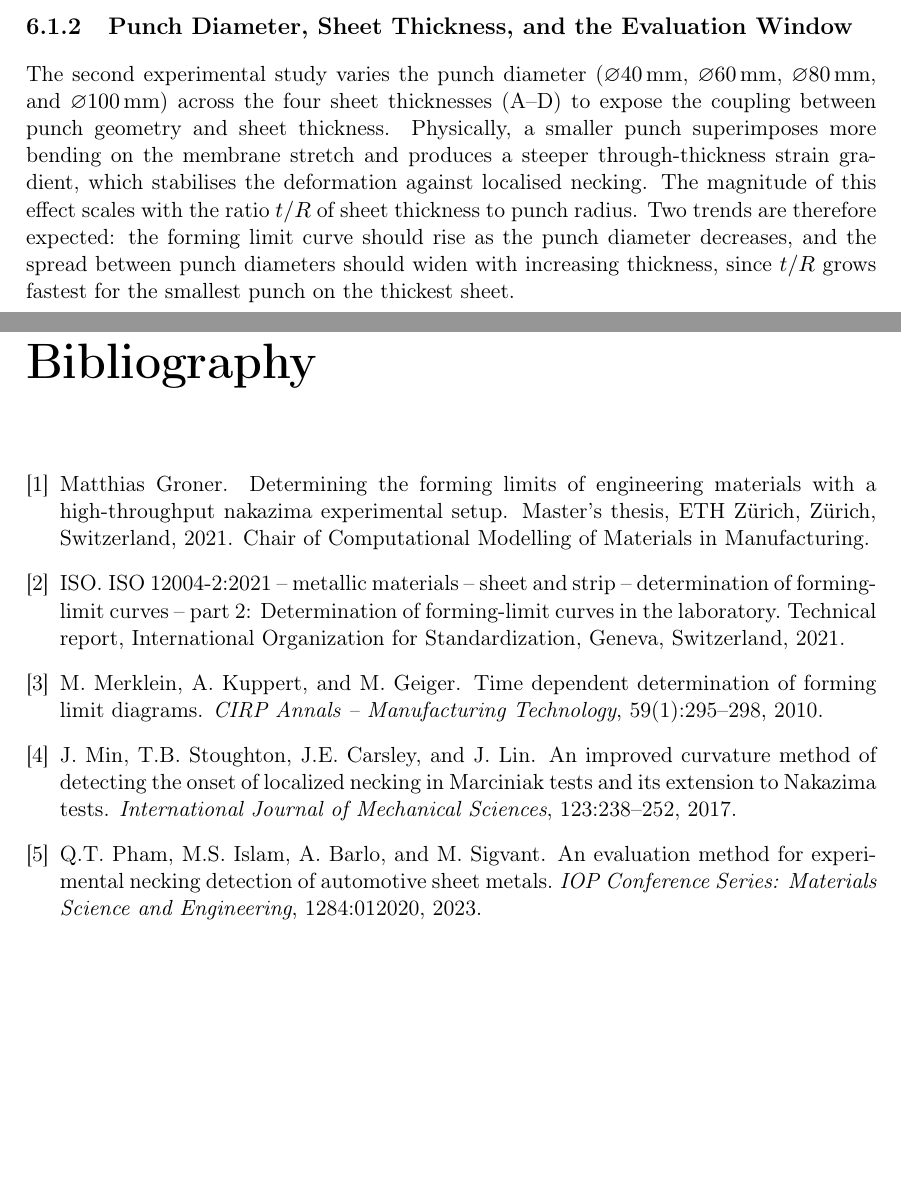
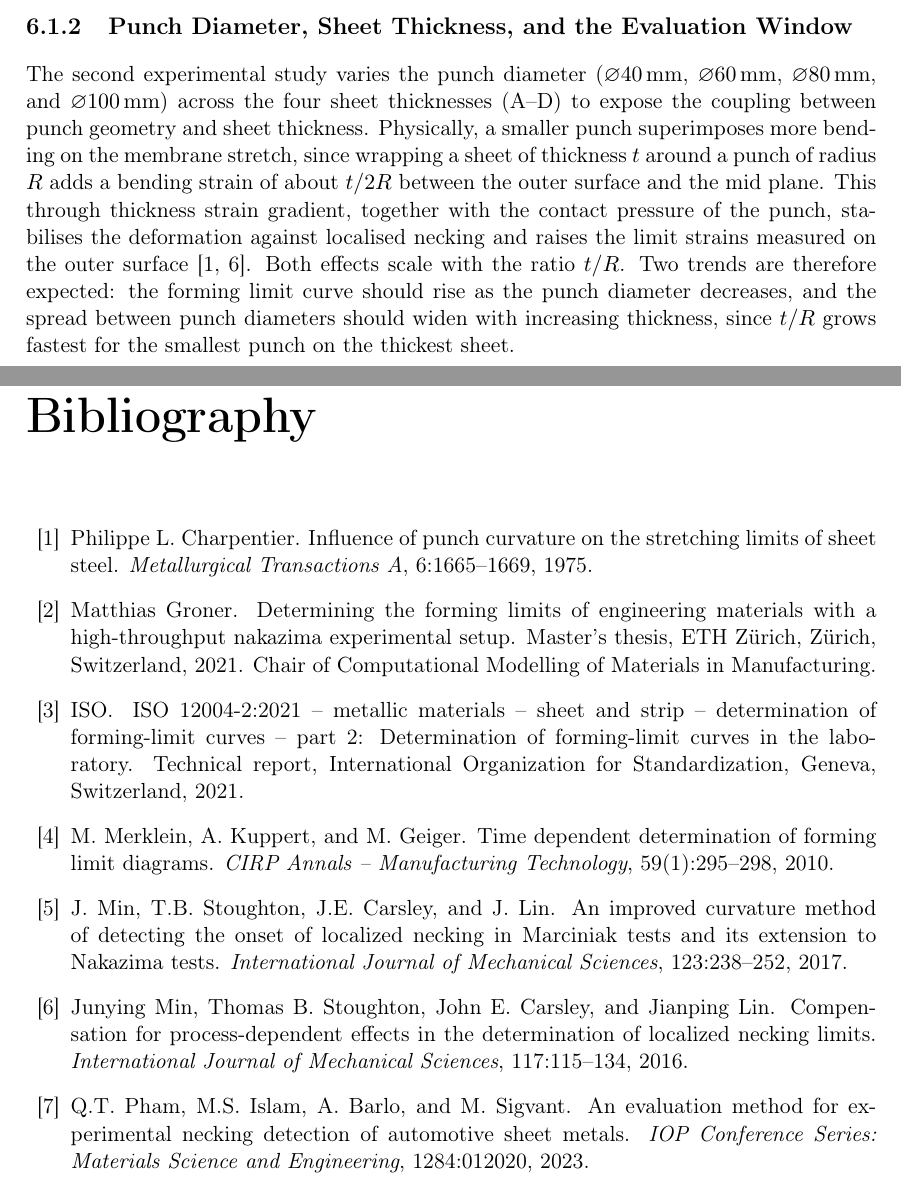
Before and after one commit to andrecruzf/AbaqusProject, a LaTeX thesis (report/Report.tex, which reads report/bibliography.bib, report/chapters/results.tex): two parts of pages 40 and 81 of 82, joined at a grey line, cut so that both start at the same text, the shorter picture padded with empty space. Compiled offline with pdfLaTeX.

Commit message:
Derive the t/R scaling in 6.1.2 and cite Charpentier 1975 and Min et al. 2016
The bending-stabilisation claim now shows its kinematic origin (t/2R
bending strain between outer surface and mid plane, plus contact
pressure) and cites the classic punch-curvature experiment and the
process-effects compensation paper for the phenomenon.

Co-Authored-By: Claude Fable 5 <noreply@anthropic.com>

```diff
--- a/report/bibliography.bib
+++ b/report/bibliography.bib
@@ -91,0 +105 @@
+             of localized necking limits},
--- a/report/chapters/results.tex
+++ b/report/chapters/results.tex
@@ -125,13 +125,17 @@ The second experimental study varies the punch diameter
 $\varnothing$\SI{80}{\milli\meter}, and
 $\varnothing$\SI{100}{\milli\meter}) across the four sheet thicknesses (A--D)
 to expose the coupling between punch geometry and sheet thickness. Physically,
-a smaller punch superimposes more bending on the membrane stretch and produces
-a steeper through-thickness strain gradient, which stabilises the deformation
-against localised necking. The magnitude of this effect scales with the ratio
-$t/R$ of sheet thickness to punch radius. Two trends are therefore expected:
-the forming limit curve should rise as the punch diameter decreases, and the
-spread between punch diameters should widen with increasing thickness, since
-$t/R$ grows fastest for the smallest punch on the thickest sheet.
+a smaller punch superimposes more bending on the membrane stretch, since
+wrapping a sheet of thickness $t$ around a punch of radius $R$ adds a bending
+strain of about $t/2R$ between the outer surface and the mid plane. This
+through thickness strain gradient, together with the contact pressure of the
+punch, stabilises the deformation against localised necking and raises the
+limit strains measured on the outer
+surface~\cite{Charpentier1975, Min2016}. Both effects scale with the ratio
+$t/R$. Two trends are therefore expected: the forming limit curve should rise
+as the punch diameter decreases, and the spread between punch diameters
+should widen with increasing thickness, since $t/R$ grows fastest for the
+smallest punch on the thickest sheet.
 
 Figure~\ref{fig:flc_norm} shows the forming limit curves obtained with the
 standard ISO~12004-2 evaluation, that is, the intersection-line method of
```
Also changed, not shown: report/bibliography.bib (18 more changed lines).
